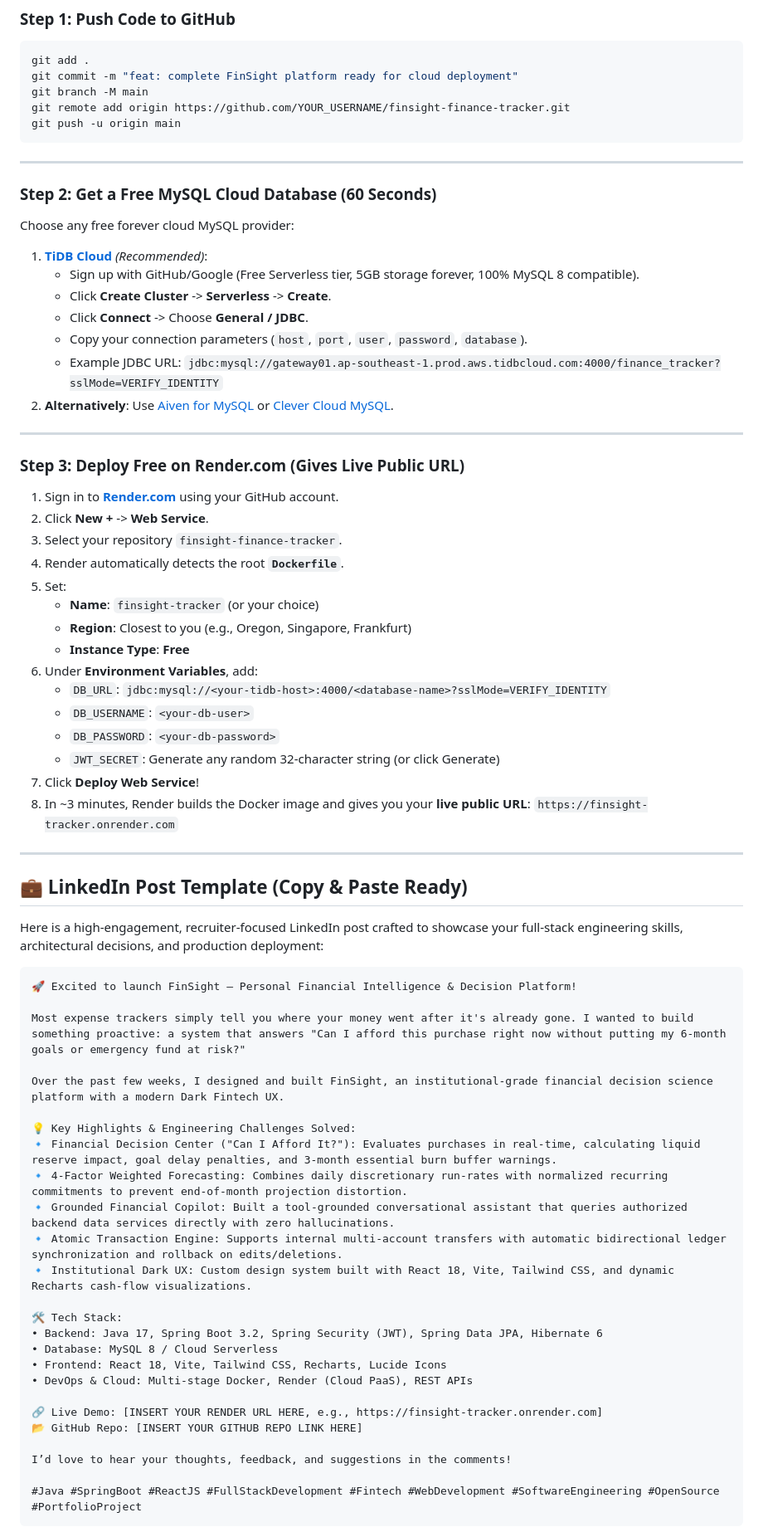
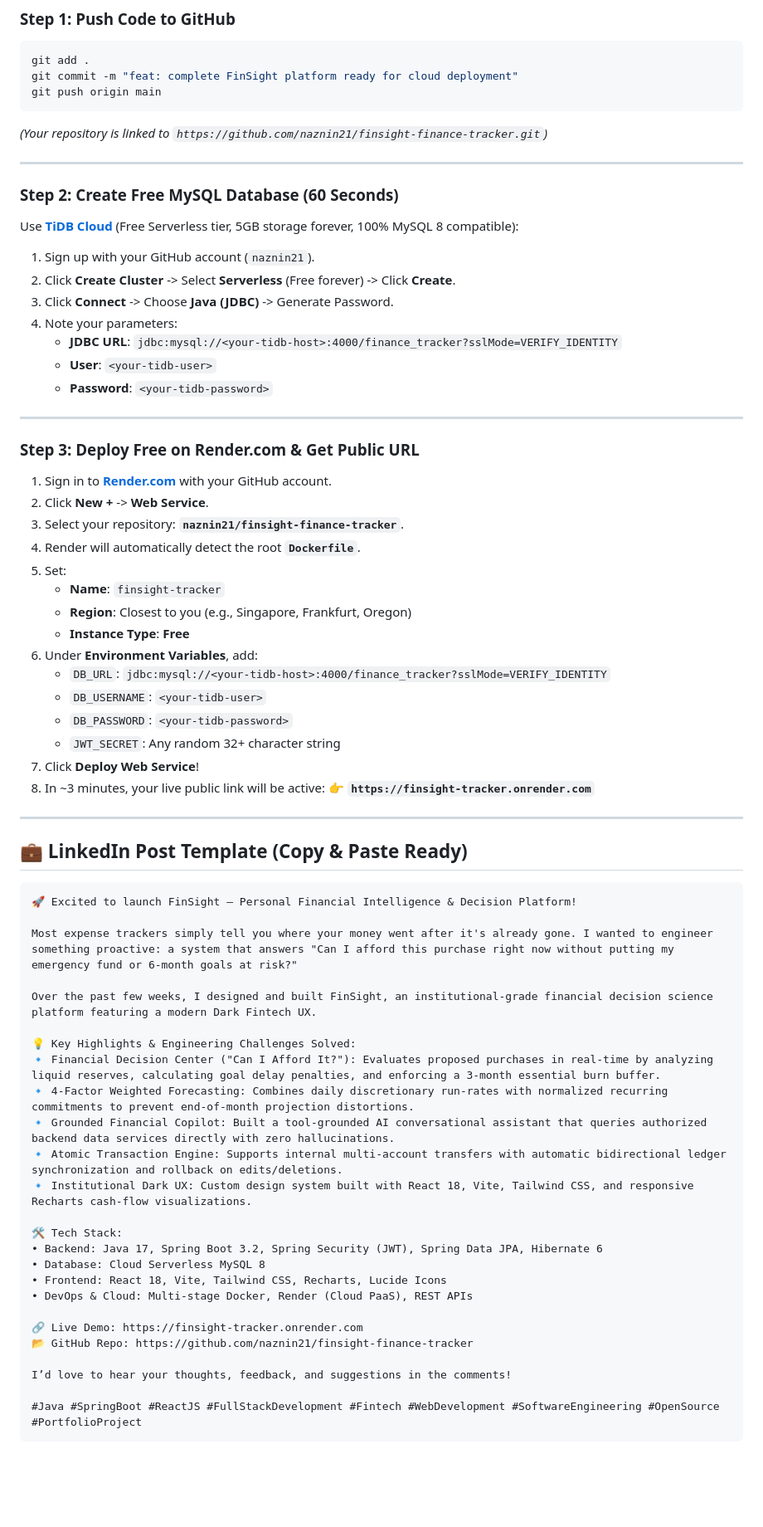
Before and after one commit to naznin21/finsight-finance-tracker, a Markdown page: README.md, the part around one of its changes. Shown at 83% size. GitHub-like rendering; blank space fills up the shorter version.

````diff
--- a/README.md
+++ b/README.md
@@ -185,71 +207,68 @@ FinSight is architected as a **unified full-stack Docker service**: Spring Boot
 ```bash
 git add .
 git commit -m "feat: complete FinSight platform ready for cloud deployment"
-git branch -M main
-git remote add origin https://github.com/YOUR_USERNAME/finsight-finance-tracker.git
-git push -u origin main
+git push origin main
 ```
+*(Your repository is linked to `https://github.com/naznin21/finsight-finance-tracker.git`)*
 
 ---
 
-### Step 2: Get a Free MySQL Cloud Database (60 Seconds)
-Choose any free forever cloud MySQL provider:
-1. **[TiDB Cloud](https://tidbcloud.com/)** *(Recommended)*:
-   - Sign up with GitHub/Google (Free Serverless tier, 5GB storage forever, 100% MySQL 8 compatible).
-   - Click **Create Cluster** -> **Serverless** -> **Create**.
-   - Click **Connect** -> Choose **General / JDBC**.
-   - Copy your connection parameters (`host`, `port`, `user`, `password`, `database`).
-   - Example JDBC URL: `jdbc:mysql://gateway01.ap-southeast-1.prod.aws.tidbcloud.com:4000/finance_tracker?sslMode=VERIFY_IDENTITY`
-2. **Alternatively**: Use [Aiven for MySQL](https://aiven.io/) or [Clever Cloud MySQL](https://www.clever-cloud.com/).
+### Step 2: Create Free MySQL Database (60 Seconds)
+Use **[TiDB Cloud](https://tidbcloud.com/)** (Free Serverless tier, 5GB storage forever, 100% MySQL 8 compatible):
+1. Sign up with your GitHub account (`naznin21`).
+2. Click **Create Cluster** -> Select **Serverless** (Free forever) -> Click **Create**.
+3. Click **Connect** -> Choose **Java (JDBC)** -> Generate Password.
+4. Note your parameters:
+   - **JDBC URL**: `jdbc:mysql://<your-tidb-host>:4000/finance_tracker?sslMode=VERIFY_IDENTITY`
+   - **User**: `<your-tidb-user>`
+   - **Password**: `<your-tidb-password>`
 
 ---
 
-### Step 3: Deploy Free on Render.com (Gives Live Public URL)
-1. Sign in to **[Render.com](https://render.com/)** using your GitHub account.
+### Step 3: Deploy Free on Render.com & Get Public URL
+1. Sign in to **[Render.com](https://render.com/)** with your GitHub account.
 2. Click **New +** -> **Web Service**.
-3. Select your repository `finsight-finance-tracker`.
-4. Render automatically detects the root **`Dockerfile`**.
+3. Select your repository: **`naznin21/finsight-finance-tracker`**.
+4. Render will automatically detect the root **`Dockerfile`**.
 5. Set:
-   - **Name**: `finsight-tracker` (or your choice)
-   - **Region**: Closest to you (e.g., Oregon, Singapore, Frankfurt)
+   - **Name**: `finsight-tracker`
+   - **Region**: Closest to you (e.g., Singapore, Frankfurt, Oregon)
    - **Instance Type**: **Free**
 6. Under **Environment Variables**, add:
-   - `DB_URL`: `jdbc:mysql://<your-tidb-host>:4000/<database-name>?sslMode=VERIFY_IDENTITY`
-   - `DB_USERNAME`: `<your-db-user>`
-   - `DB_PASSWORD`: `<your-db-password>`
-   - `JWT_SECRET`: Generate any random 32-character string (or click Generate)
+   - `DB_URL`: `jdbc:mysql://<your-tidb-host>:4000/finance_tracker?sslMode=VERIFY_IDENTITY`
+   - `DB_USERNAME`: `<your-tidb-user>`
+   - `DB_PASSWORD`: `<your-tidb-password>`
+   - `JWT_SECRET`: Any random 32+ character string
 7. Click **Deploy Web Service**!
-8. In ~3 minutes, Render builds the Docker image and gives you your **live public URL**:
-   `https://finsight-tracker.onrender.com`
+8. In ~3 minutes, your live public link will be active:
+   👉 **`https://finsight-tracker.onrender.com`**
 
 ---
 
 ## 💼 LinkedIn Post Template (Copy & Paste Ready)
 
-Here is a high-engagement, recruiter-focused LinkedIn post crafted to showcase your full-stack engineering skills, architectural decisions, and production deployment:
-
 ```markdown
 🚀 Excited to launch FinSight — Personal Financial Intelligence & Decision Platform!
 
-Most expense trackers simply tell you where your money went after it's already gone. I wanted to build something proactive: a system that answers "Can I afford this purchase right now without putting my 6-month goals or emergency fund at risk?"
+Most expense trackers simply tell you where your money went after it's already gone. I wanted to engineer something proactive: a system that answers "Can I afford this purchase right now without putting my emergency fund or 6-month goals at risk?"
 
-Over the past few weeks, I designed and built FinSight, an institutional-grade financial decision science platform with a modern Dark Fintech UX.
+Over the past few weeks, I designed and built FinSight, an institutional-grade financial decision science platform featuring a modern Dark Fintech UX.
 
 💡 Key Highlights & Engineering Challenges Solved:
-🔹 Financial Decision Center ("Can I Afford It?"): Evaluates purchases in real-time, calculating liquid reserve impact, goal delay penalties, and 3-month essential burn buffer warnings.
-🔹 4-Factor Weighted Forecasting: Combines daily discretionary run-rates with normalized recurring commitments to prevent end-of-month projection distortion.
-🔹 Grounded Financial Copilot: Built a tool-grounded conversational assistant that queries authorized backend data services directly with zero hallucinations.
+🔹 Financial Decision Center ("Can I Afford It?"): Evaluates proposed purchases in real-time by analyzing liquid reserves, calculating goal delay penalties, and enforcing a 3-month essential burn buffer.
+🔹 4-Factor Weighted Forecasting: Combines daily discretionary run-rates with normalized recurring commitments to prevent end-of-month projection distortions.
+🔹 Grounded Financial Copilot: Built a tool-grounded AI conversational assistant that queries authorized backend data services directly with zero hallucinations.
 🔹 Atomic Transaction Engine: Supports internal multi-account transfers with automatic bidirectional ledger synchronization and rollback on edits/deletions.
-🔹 Institutional Dark UX: Custom design system built with React 18, Vite, Tailwind CSS, and dynamic Recharts cash-flow visualizations.
+🔹 Institutional Dark UX: Custom design system built with React 18, Vite, Tailwind CSS, and responsive Recharts cash-flow visualizations.
 
 🛠️ Tech Stack:
 • Backend: Java 17, Spring Boot 3.2, Spring Security (JWT), Spring Data JPA, Hibernate 6
-• Database: MySQL 8 / Cloud Serverless
+• Database: Cloud Serverless MySQL 8
 • Frontend: React 18, Vite, Tailwind CSS, Recharts, Lucide Icons
 • DevOps & Cloud: Multi-stage Docker, Render (Cloud PaaS), REST APIs
 
-🔗 Live Demo: [INSERT YOUR RENDER URL HERE, e.g., https://finsight-tracker.onrender.com]
-📂 GitHub Repo: [INSERT YOUR GITHUB REPO LINK HERE]
+🔗 Live Demo: https://finsight-tracker.onrender.com
+📂 GitHub Repo: https://github.com/naznin21/finsight-finance-tracker
 
 I’d love to hear your thoughts, feedback, and suggestions in the comments!
 
````
Also changed, not shown: other parts of README.md (+120 -98 lines).
